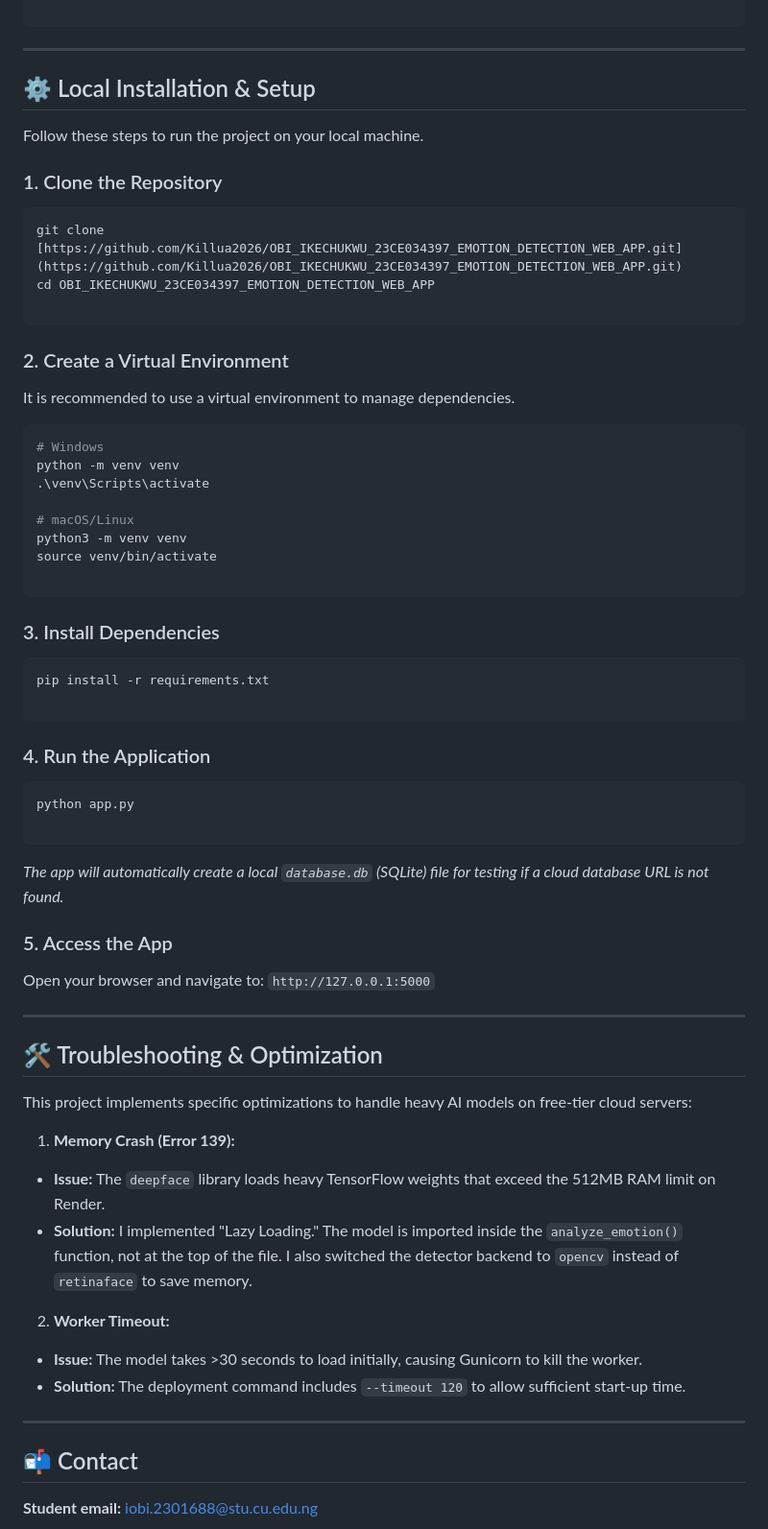
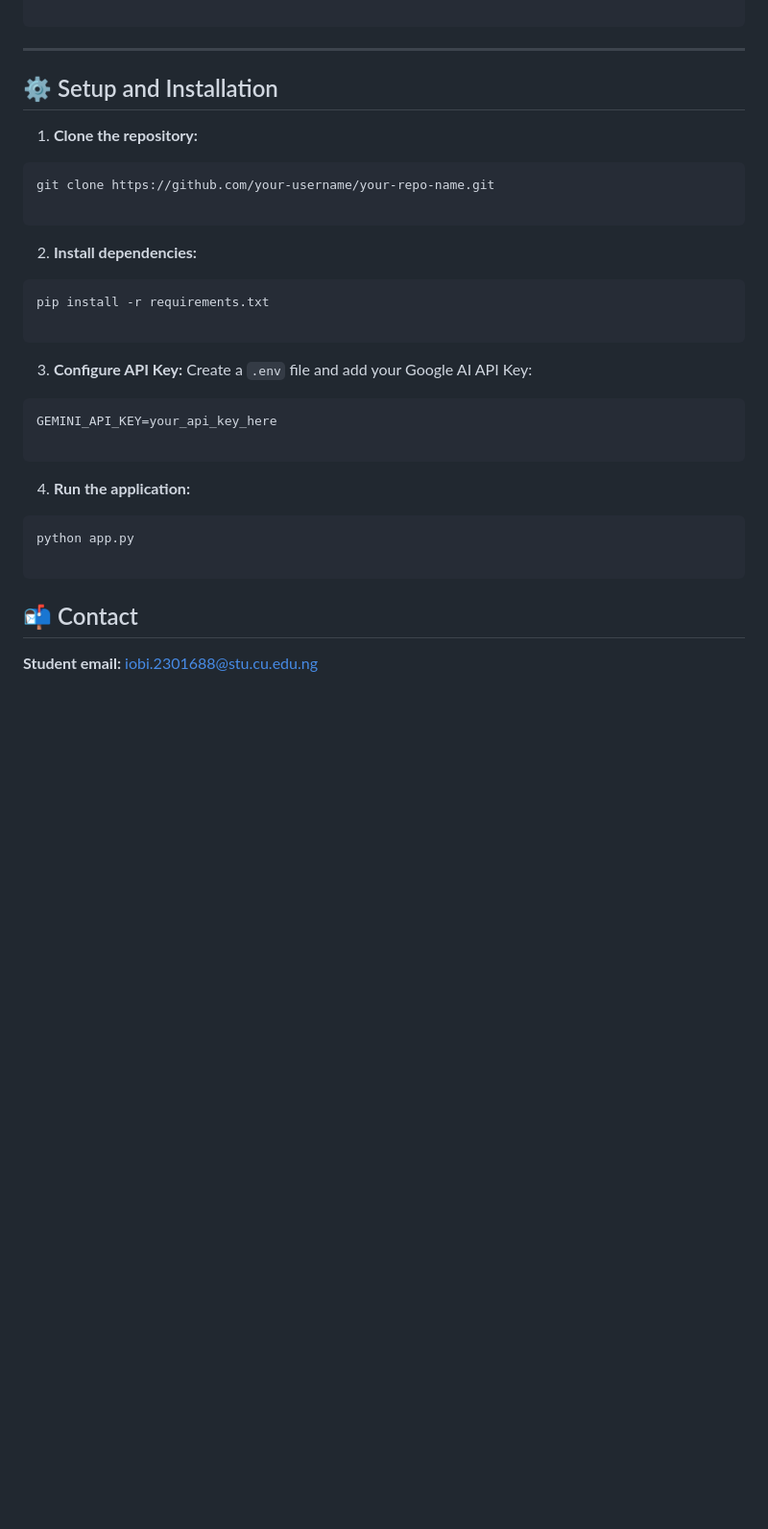
Before and after one commit to Killua2026/OBI_23CE034397_AI_CHATBOT_WEB_APP, a Markdown page: README.md, the part around one of its changes. Shown at 96% size. GitHub-like rendering; blank space fills up the shorter version.

````diff
--- a/README.md
+++ b/README.md
@@ -76,72 +76,36 @@ OBI_IKECHUKWU_23CE034397_EMOTION_DETECTION_WEB_APP/
 
 ---
 
-## ⚙️ Local Installation & Setup
+## ⚙️ Setup and Installation
 
-Follow these steps to run the project on your local machine.
-
-### 1. Clone the Repository
-
+1. **Clone the repository:**
 ```bash
-git clone [https://github.com/Killua2026/OBI_IKECHUKWU_23CE034397_EMOTION_DETECTION_WEB_APP.git](https://github.com/Killua2026/OBI_IKECHUKWU_23CE034397_EMOTION_DETECTION_WEB_APP.git)
-cd OBI_IKECHUKWU_23CE034397_EMOTION_DETECTION_WEB_APP
+git clone https://github.com/your-username/your-repo-name.git
 
 ```
 
-### 2. Create a Virtual Environment
 
-It is recommended to use a virtual environment to manage dependencies.
-
-```bash
-# Windows
-python -m venv venv
-.\venv\Scripts\activate
-
-# macOS/Linux
-python3 -m venv venv
-source venv/bin/activate
-
-```
-
-### 3. Install Dependencies
-
+2. **Install dependencies:**
 ```bash
 pip install -r requirements.txt
 
 ```
 
-### 4. Run the Application
 
+3. **Configure API Key:**
+Create a `.env` file and add your Google AI API Key:
+```text
+GEMINI_API_KEY=your_api_key_here
+
+```
+
+
+4. **Run the application:**
 ```bash
 python app.py
 
 ```
 
-*The app will automatically create a local `database.db` (SQLite) file for testing if a cloud database URL is not found.*
-
-### 5. Access the App
-
-Open your browser and navigate to: `http://127.0.0.1:5000`
-
----
-
-## 🛠 Troubleshooting & Optimization
-
-This project implements specific optimizations to handle heavy AI models on free-tier cloud servers:
-
-1. **Memory Crash (Error 139):**
-* **Issue:** The `deepface` library loads heavy TensorFlow weights that exceed the 512MB RAM limit on Render.
-* **Solution:** I implemented "Lazy Loading." The model is imported inside the `analyze_emotion()` function, not at the top of the file. I also switched the detector backend to `opencv` instead of `retinaface` to save memory.
-
-
-2. **Worker Timeout:**
-* **Issue:** The model takes >30 seconds to load initially, causing Gunicorn to kill the worker.
-* **Solution:** The deployment command includes `--timeout 120` to allow sufficient start-up time.
-
-
-
----
-
 ## 📬 Contact
 
 **Student email:** iobi.2301688@stu.cu.edu.ng
````
Also changed, not shown: other parts of README.md (+33 -33 lines).
